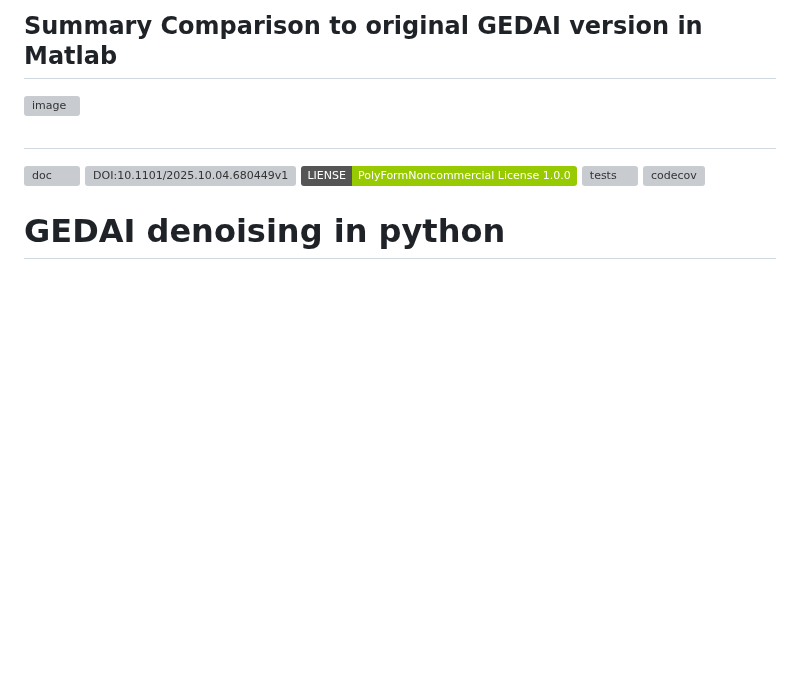
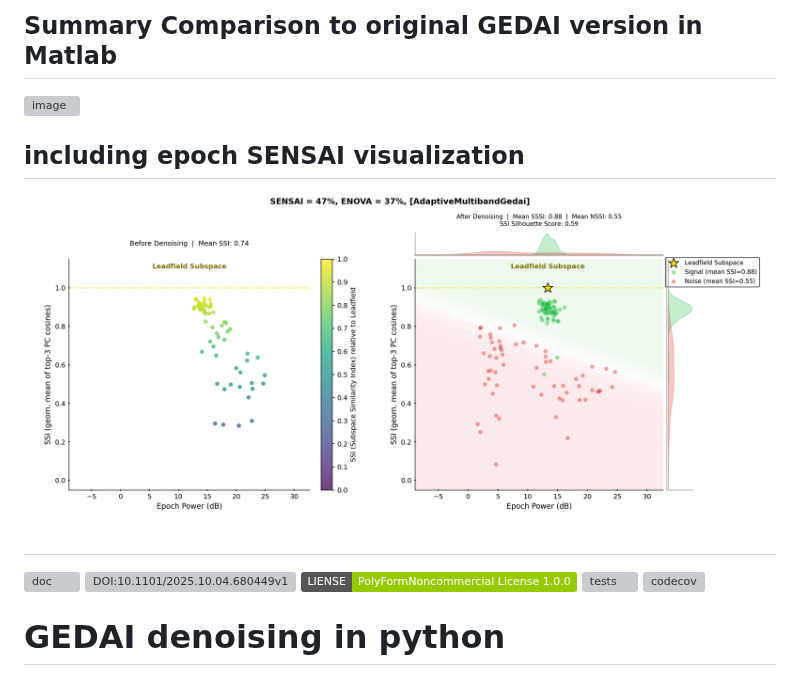
Before and after one commit to neurotuning/gedai, a Markdown page: README.md, the part around the change. Rendered like a GitHub page; pictures changed too: image.png (added); badges without logos; blank space fills up the shorter version; grey boxes are pictures that could not be loaded.

Commit message:
Add epoch SENSAI image to README
Document the epoch SENSAI visualization in the README and include the new local image asset so the project overview shows the updated visual.

```diff
--- a/README.md
+++ b/README.md
@@ -1,6 +1,10 @@
 ## Summary Comparison to original GEDAI version in Matlab
 
 <img width="650" height="375" alt="image" src="https://github.com/user-attachments/assets/cb69c718-ff40-4c48-8956-41b720dc60f8" />
+
+## including epoch SENSAI visualization
+
+![alt text](image.png)
 
 ##
 
```
